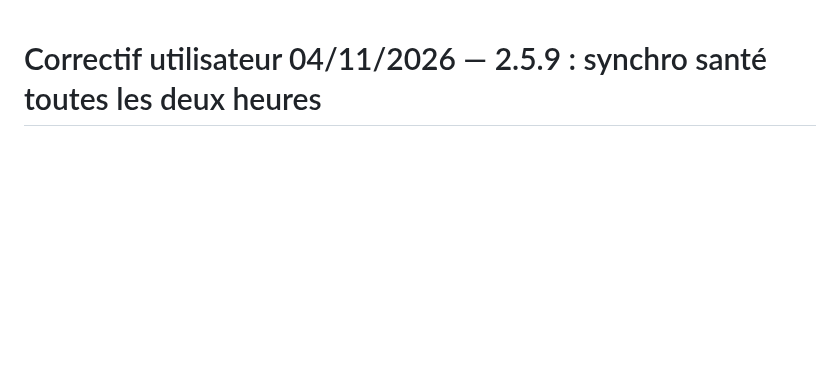
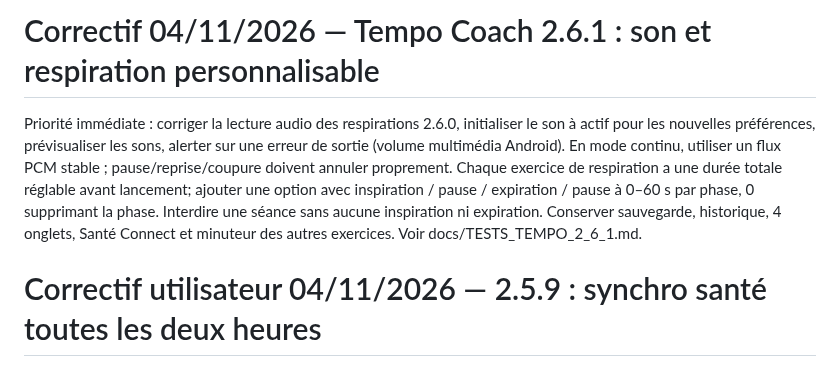
Before and after one commit to SimonDORNIER/Tempo, a Markdown page: AGENTS.md, the part around the change. GitHub-like rendering; blank space fills up the shorter version.

Commit message:
docs: breathing sound fix and four-phase duration configuration

```diff
--- a/AGENTS.md
+++ b/AGENTS.md
@@ -1,3 +1,7 @@
+# Correctif 04/11/2026 — Tempo Coach 2.6.1 : son et respiration personnalisable
+
+Priorité immédiate : corriger la lecture audio des respirations 2.6.0, initialiser le son à actif pour les nouvelles préférences, prévisualiser les sons, alerter sur une erreur de sortie (volume multimédia Android). En mode continu, utiliser un flux PCM stable ; pause/reprise/coupure doivent annuler proprement. Chaque exercice de respiration a une durée totale réglable avant lancement; ajouter une option avec inspiration / pause / expiration / pause à 0–60 s par phase, 0 supprimant la phase. Interdire une séance sans aucune inspiration ni expiration. Conserver sauvegarde, historique, 4 onglets, Santé Connect et minuteur des autres exercices. Voir docs/TESTS_TEMPO_2_6_1.md.
+
 # Correctif utilisateur 04/11/2026 — 2.5.9 : synchro santé toutes les deux heures
 
 WorkManager lit Santé Connect avec permission explicite d'accès en arrière-plan, sur une fenêtre courte, et rafraîchit Room hors interface. Conserver les données locales, la synchronisation manuelle 28 jours et les 4 onglets. Ne pas promettre une minute exacte sous Android. La lecture 28 jours ne doit plus être déclenchée à cause de l'état initial vide du StateFlow lorsque la base contient déjà des données. Voir `docs/TESTS_TEMPO_2_5_9.md`.
```
